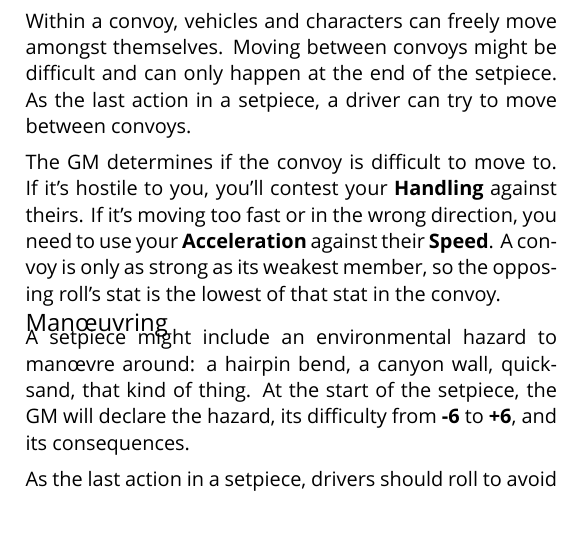
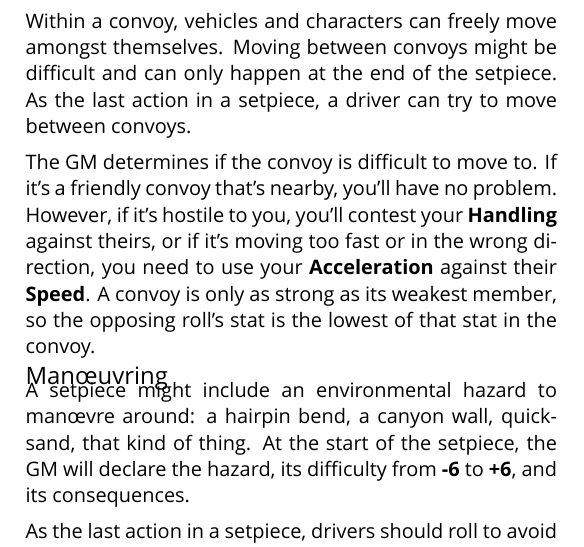
Before and after one commit to apaleslimghost/Outback, a LaTeX document (outback-basic-and-extended.tex, which reads sections/vehicles/convoys.tex): part of one column of page 1 of 3, cut so that both start at the same text, the shorter picture padded with empty space. Compiled offline with XeLaTeX; a missing font is replaced by an installed copy or a similar font.

Commit message:
friendly convoys

```diff
--- a/sections/vehicles/convoys.tex
+++ b/sections/vehicles/convoys.tex
@@ -4,4 +4,4 @@ When in combat, vehicles form \emph{convoys}. Place tokens for each vehicle on t
 
 Within a convoy, vehicles and characters can freely move amongst themselves. Moving between convoys might be difficult and can only happen at the end of the setpiece. As the last action in a setpiece, a driver can try to move between convoys.
 
-The GM determines if the convoy is difficult to move to. If it's hostile to you, you'll contest your \stat{Handling} against theirs. If it's moving too fast or in the wrong direction, you need to use your \stat{Acceleration} against their \stat{Speed}. A convoy is only as strong as its weakest member, so the opposing roll's stat is the lowest of that stat in the convoy.
+The GM determines if the convoy is difficult to move to. If it's a friendly convoy that's nearby, you'll have no problem. However, if it's hostile to you, you'll contest your \stat{Handling} against theirs, or if it's moving too fast or in the wrong direction, you need to use your \stat{Acceleration} against their \stat{Speed}. A convoy is only as strong as its weakest member, so the opposing roll's stat is the lowest of that stat in the convoy.
```
